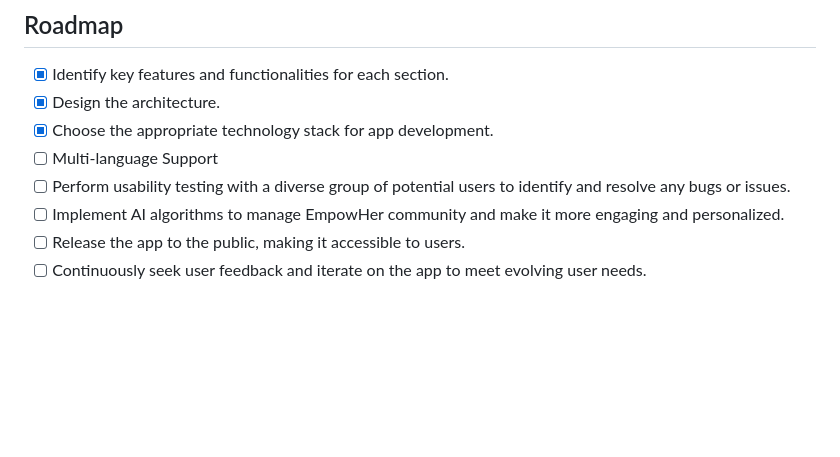
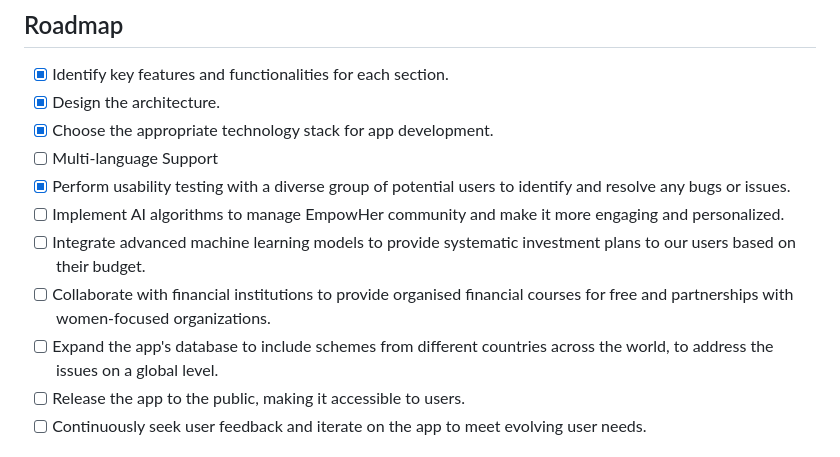
Before and after one commit to mdanisulh/empowher, a Markdown page: README.md, the part around the change printed below. Rendered like a GitHub page; blank space fills up the shorter version.

```diff
--- a/README.md
+++ b/README.md
@@ -193,8 +198,11 @@ You should see the app launching on the connected device or emulator.
 - [x] Design the architecture.
 - [X] Choose the appropriate technology stack for app development.
 - [ ] Multi-language Support
-- [ ] Perform usability testing with a diverse group of potential users to identify and resolve any bugs or issues.
+- [X] Perform usability testing with a diverse group of potential users to identify and resolve any bugs or issues.
 - [ ] Implement AI algorithms to manage EmpowHer community and make it more engaging and personalized.
+- [ ] Integrate advanced machine learning models to provide systematic investment plans to our users based on their budget.
+- [ ] Collaborate with financial institutions to provide organised financial courses for free and partnerships with women-focused organizations.
+- [ ] Expand the app's database to include schemes from different countries across the world, to address the issues on a global level.
 - [ ] Release the app to the public, making it accessible to users.
 - [ ] Continuously seek user feedback and iterate on the app to meet evolving user needs.
 
```
Also changed, not shown: other parts of README.md (+19 -14 lines), assets/images/Community.jpg (added), assets/images/Saheli_beng.jpg (added), assets/images/Saheli_eng.jpg (added), assets/images/new_login.jpg (added), assets/images/new_schemes.jpg (added).
